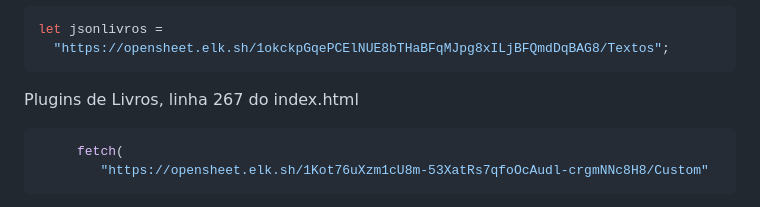
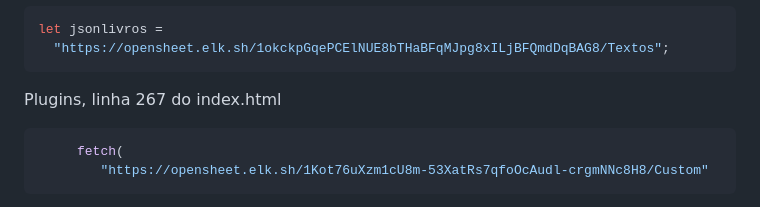
Before and after one commit to ranoya/poepesquisa, a Markdown page: README.md, the part around the change. Drawn GitHub-style.

Commit message:
correções na documentação

````diff
--- a/README.md
+++ b/README.md
@@ -81,7 +81,7 @@ let jsonlivros =
   "https://opensheet.elk.sh/1okckpGqePCElNUE8bTHaBFqMJpg8xILjBFQmdDqBAG8/Textos";
 ```
 
-Plugins de Livros, linha 267 do index.html
+Plugins, linha 267 do index.html
 
 ```js
      fetch(
````
